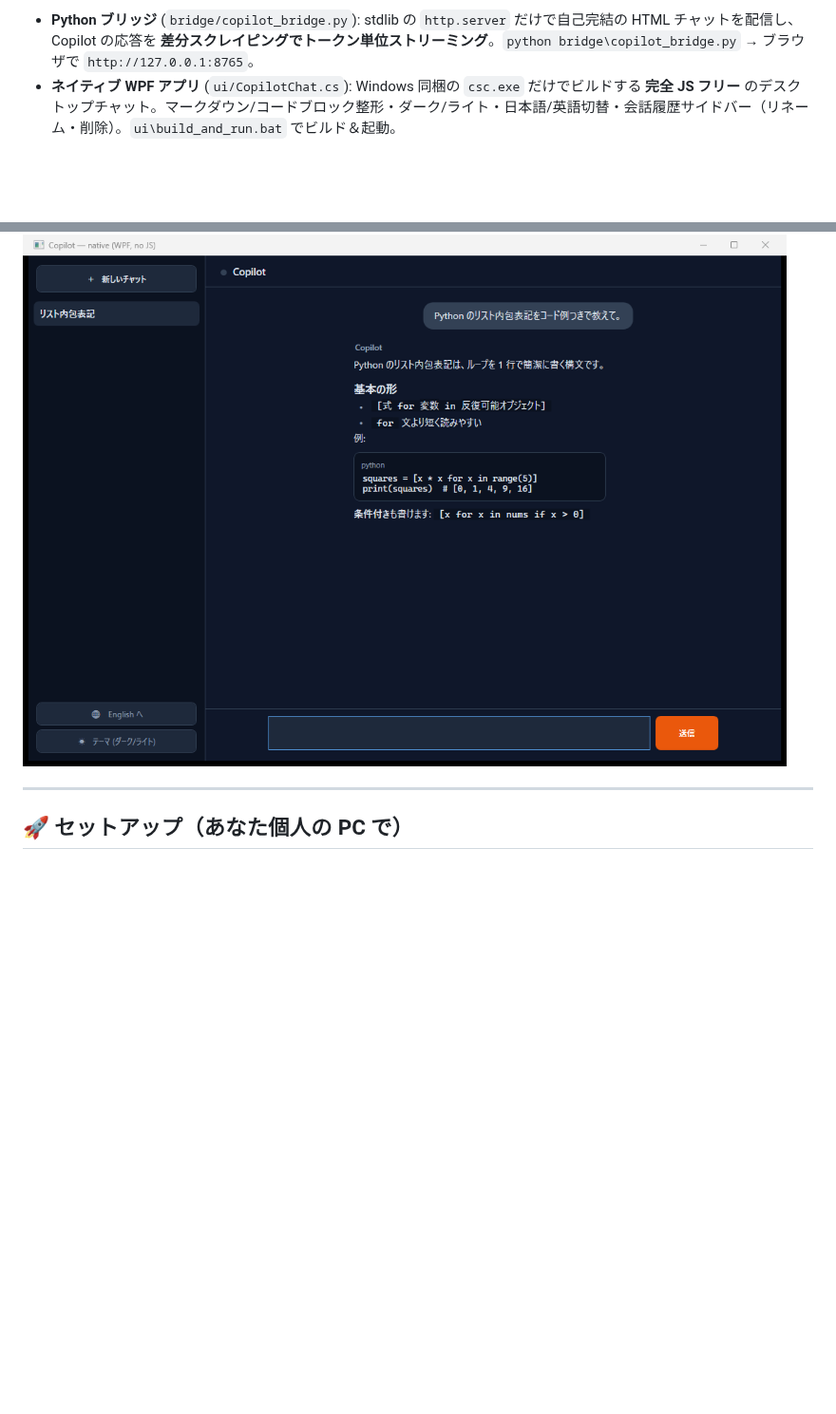
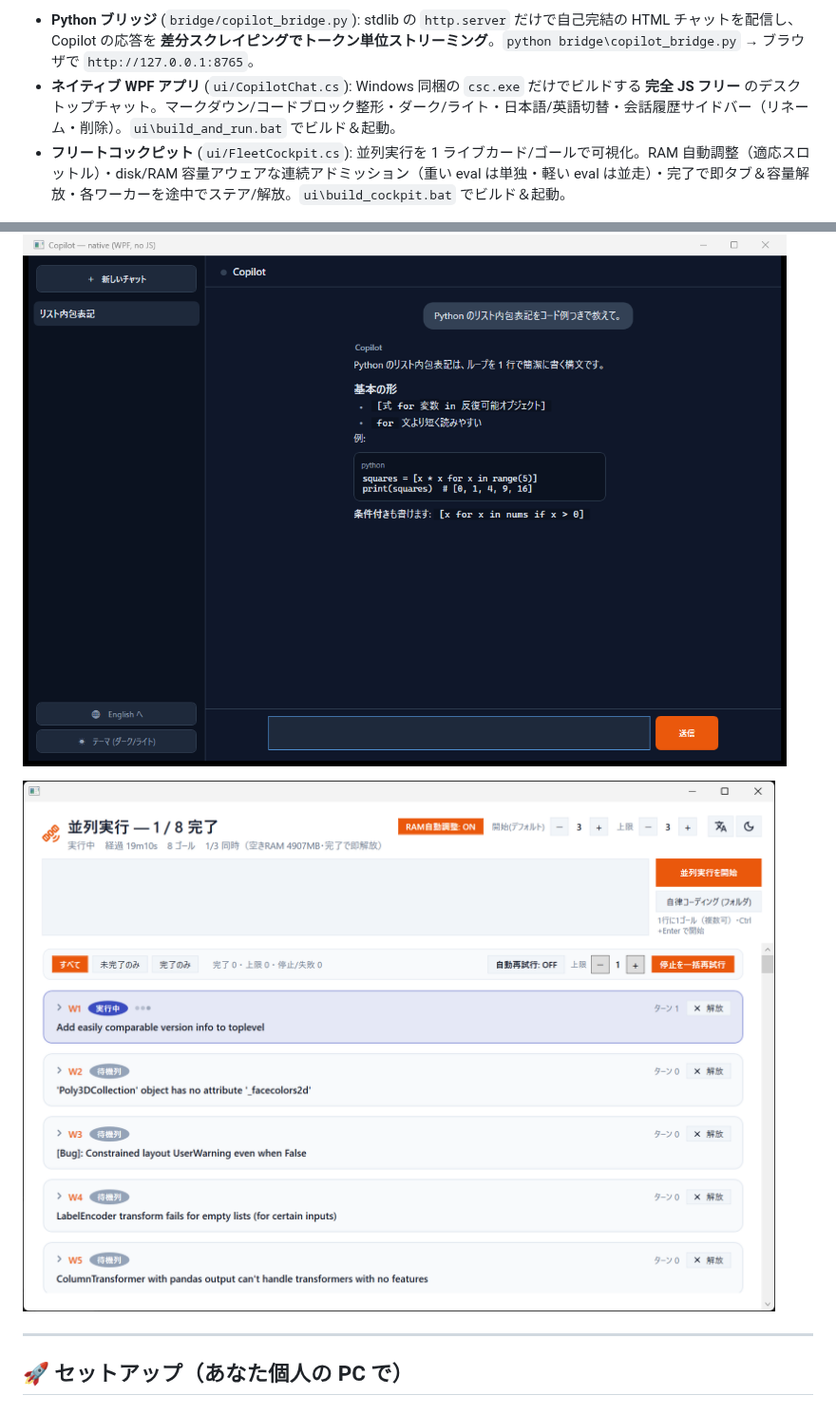
Before and after one commit to MasayukiTa/m365-copilot-companion-mcp, a Markdown page: README.md, 2 parts joined by grey strips. Shown at 95% size. Drawn GitHub-style; pictures changed too: docs/img/cockpit_window.png (added); blank space fills up the shorter version.

Commit message:
README: add fleet cockpit screenshot + describe the parallel-execution UI
The cockpit (ui/FleetCockpit.cs) visualizes parallel execution -- one live card per goal, adaptive
RAM throttle, capacity-aware continuous admission (heavy evals solo, light ones in parallel),
release-on-done, per-worker steer/release. Tight window-only capture via the new task-router
screenshot path (relay/capture.ps1, DWM extended-frame-bounds, DPI-correct).

```diff
--- a/README.md
+++ b/README.md
@@ -336,8 +336,11 @@ Premium / Direct Line を使わず、Copilot エージェントを **手元の
 
 - **Python ブリッジ** (`bridge/copilot_bridge.py`): stdlib の `http.server` だけで自己完結の HTML チャットを配信し、Copilot の応答を **差分スクレイピングでトークン単位ストリーミング**。`python bridge\copilot_bridge.py` → ブラウザで `http://127.0.0.1:8765`。
 - **ネイティブ WPF アプリ** (`ui/CopilotChat.cs`): Windows 同梱の `csc.exe` だけでビルドする **完全 JS フリー** のデスクトップチャット。マークダウン/コードブロック整形・ダーク/ライト・日本語/英語切替・会話履歴サイドバー（リネーム・削除）。`ui\build_and_run.bat` でビルド＆起動。
+- **フリートコックピット** (`ui/FleetCockpit.cs`): 並列実行を 1 ライブカード/ゴールで可視化。RAM 自動調整（適応スロットル）・disk/RAM 容量アウェアな連続アドミッション（重い eval は単独・軽い eval は並走）・完了で即タブ＆容量解放・各ワーカーを途中でステア/解放。`ui\build_cockpit.bat` でビルド＆起動。
 
 ![ネイティブ WPF チャット UI](docs/chat-ui.png)
+
+![フリートコックピット — 並列実行（適応スロットルで N 本並走・実行中カードを最上段表示・完了で即解放）](docs/img/cockpit_window.png)
 
 ---
 
```
